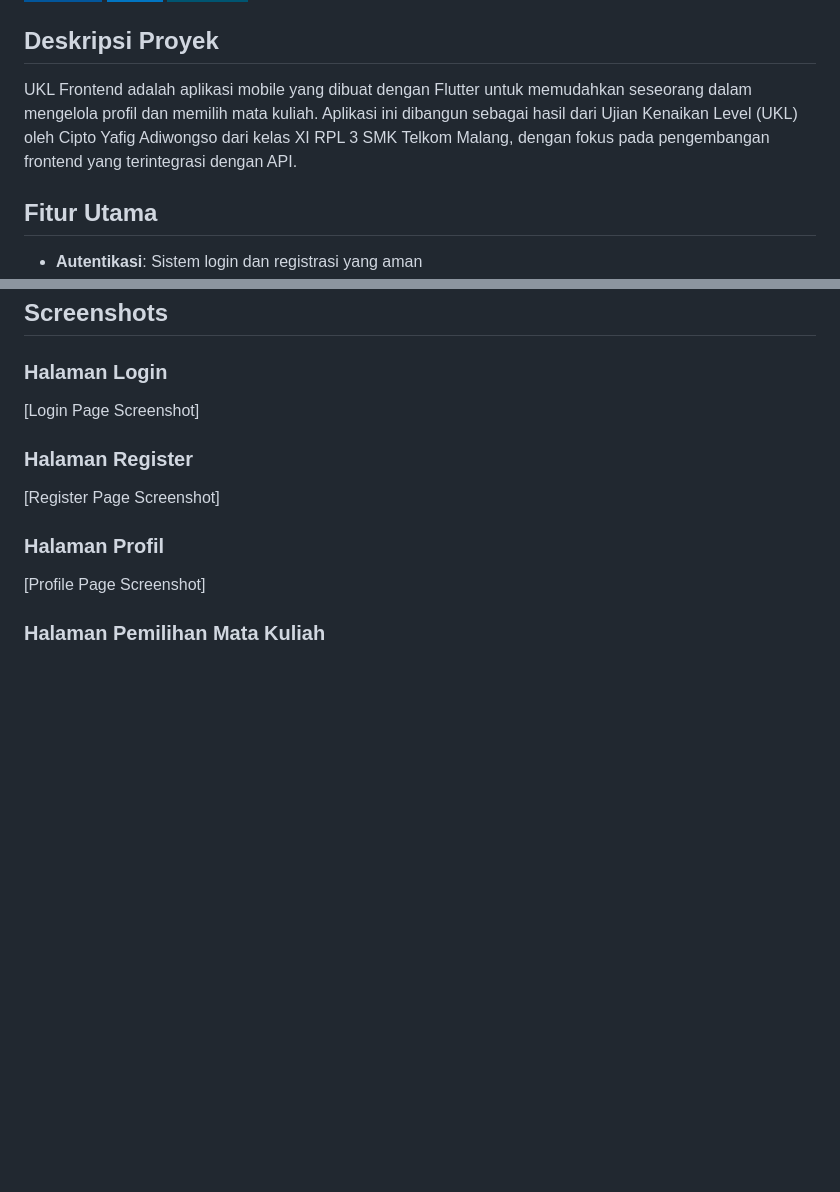
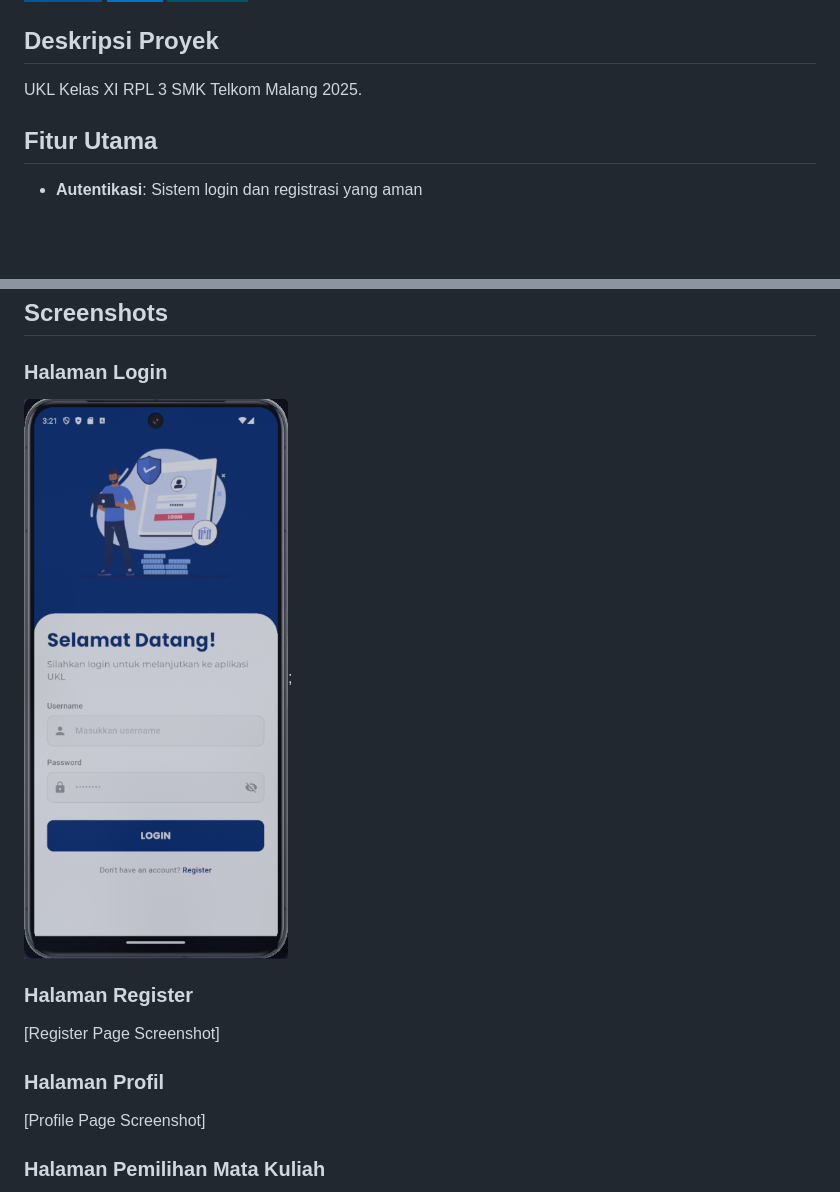
Before and after one commit to Yafigg/ukl-frontend-1, a Markdown page: README.md, 2 parts joined by grey strips. GitHub-like rendering; badges without logos; blank space fills up the shorter version.

```diff
--- a/README.md
+++ b/README.md
@@ -6,7 +6,7 @@
 
 ## Deskripsi Proyek
 
-UKL Frontend adalah aplikasi mobile yang dibuat dengan Flutter untuk memudahkan seseorang dalam mengelola profil dan memilih mata kuliah. Aplikasi ini dibangun sebagai hasil dari Ujian Kenaikan Level (UKL) oleh Cipto Yafig Adiwongso dari kelas XI RPL 3 SMK Telkom Malang, dengan fokus pada pengembangan frontend yang terintegrasi dengan API.
+UKL Kelas XI RPL 3 SMK Telkom Malang 2025.
 
 ## Fitur Utama
 
@@ -49,7 +49,7 @@ ukl_frontend_1/
 
 ### Halaman Login
 
-[Login Page Screenshot]
+![App Screenshot](/assets/login.png);
 
 ### Halaman Register
 
```
